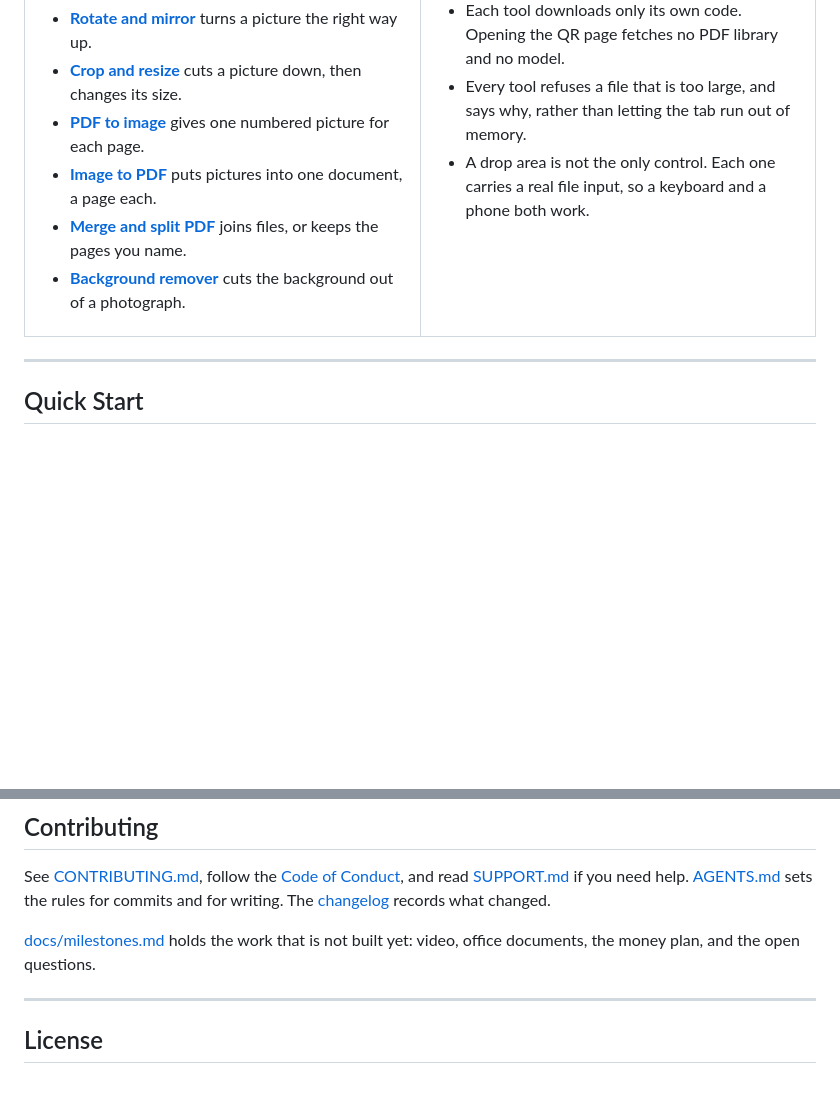
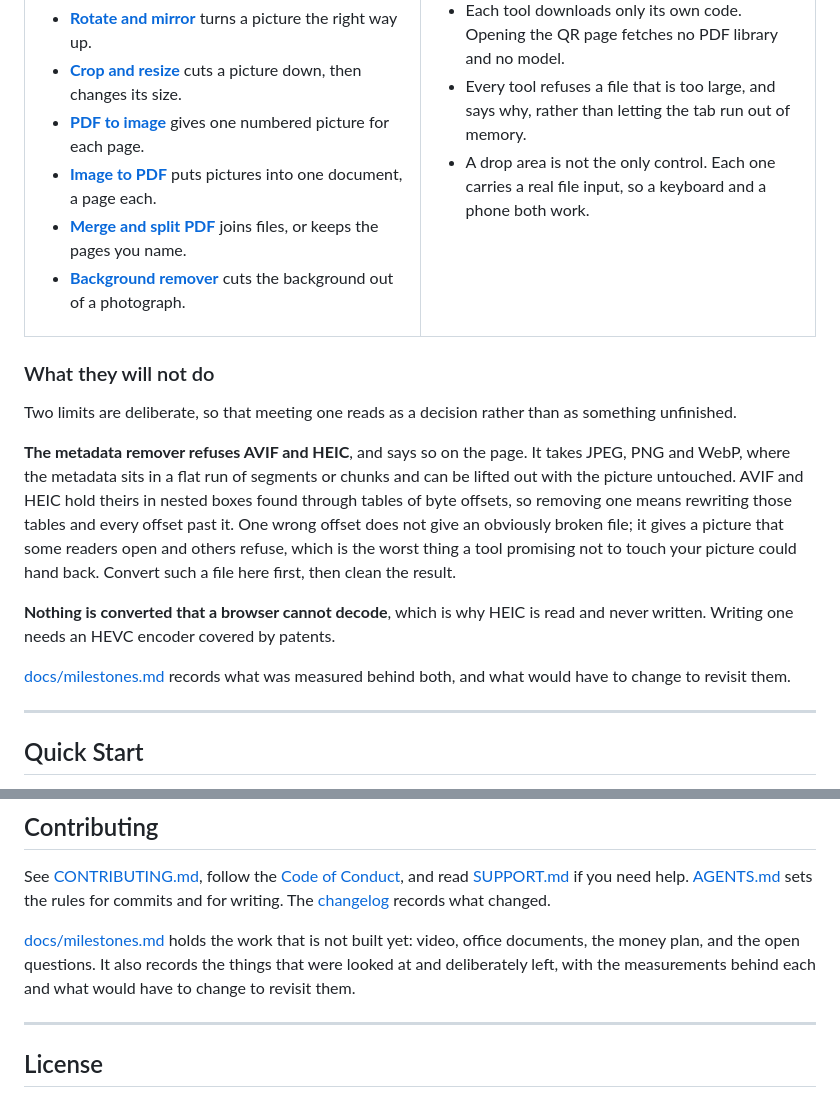
Before and after one commit to Stiven-Gjekaj/BitSmith, a Markdown page: README.md, 2 parts joined by grey strips. Rendered like a GitHub page; blank space fills up the shorter version.

Commit message:
docs: say in the README what the tools will not do
Two limits are deliberate and neither was written down where a visitor or a
contributor would meet it. Without that, refusing an AVIF reads as something
unfinished rather than as a decision, and the first question anybody asks is
why it is missing.

The metadata remover refuses AVIF and HEIC, and the entry says what makes
those two different from the three it takes: a flat run of segments against
nested boxes found through offset tables, where one wrong offset gives a
picture that some readers open and others refuse. It also says what to do
instead, which is to convert first and clean the result.

HEIC is read and never written, because writing one needs an HEVC encoder
covered by patents.

The full reasoning and the measurements stay in docs/milestones.md. A README
should say what the limit is and why it exists; it should not carry the
working out.

```diff
--- a/README.md
+++ b/README.md
@@ -98,6 +98,27 @@ The ten tools together cost nothing to run and nothing to serve.
 </td>
 </tr>
 </table>
+
+### What they will not do
+
+Two limits are deliberate, so that meeting one reads as a decision rather
+than as something unfinished.
+
+**The metadata remover refuses AVIF and HEIC**, and says so on the page. It
+takes JPEG, PNG and WebP, where the metadata sits in a flat run of segments or
+chunks and can be lifted out with the picture untouched. AVIF and HEIC hold
+theirs in nested boxes found through tables of byte offsets, so removing one
+means rewriting those tables and every offset past it. One wrong offset does
+not give an obviously broken file; it gives a picture that some readers open
+and others refuse, which is the worst thing a tool promising not to touch your
+picture could hand back. Convert such a file here first, then clean the
+result.
+
+**Nothing is converted that a browser cannot decode**, which is why HEIC is
+read and never written. Writing one needs an HEVC encoder covered by patents.
+
+[docs/milestones.md](docs/milestones.md) records what was measured behind both,
+and what would have to change to revisit them.
 
 ---
 
@@ -296,7 +317,9 @@ need help.
 The [changelog](CHANGELOG.md) records what changed.
 
 [docs/milestones.md](docs/milestones.md) holds the work that is not built yet:
-video, office documents, the money plan, and the open questions.
+video, office documents, the money plan, and the open questions. It also
+records the things that were looked at and deliberately left, with the
+measurements behind each and what would have to change to revisit them.
 
 ---
 
```
